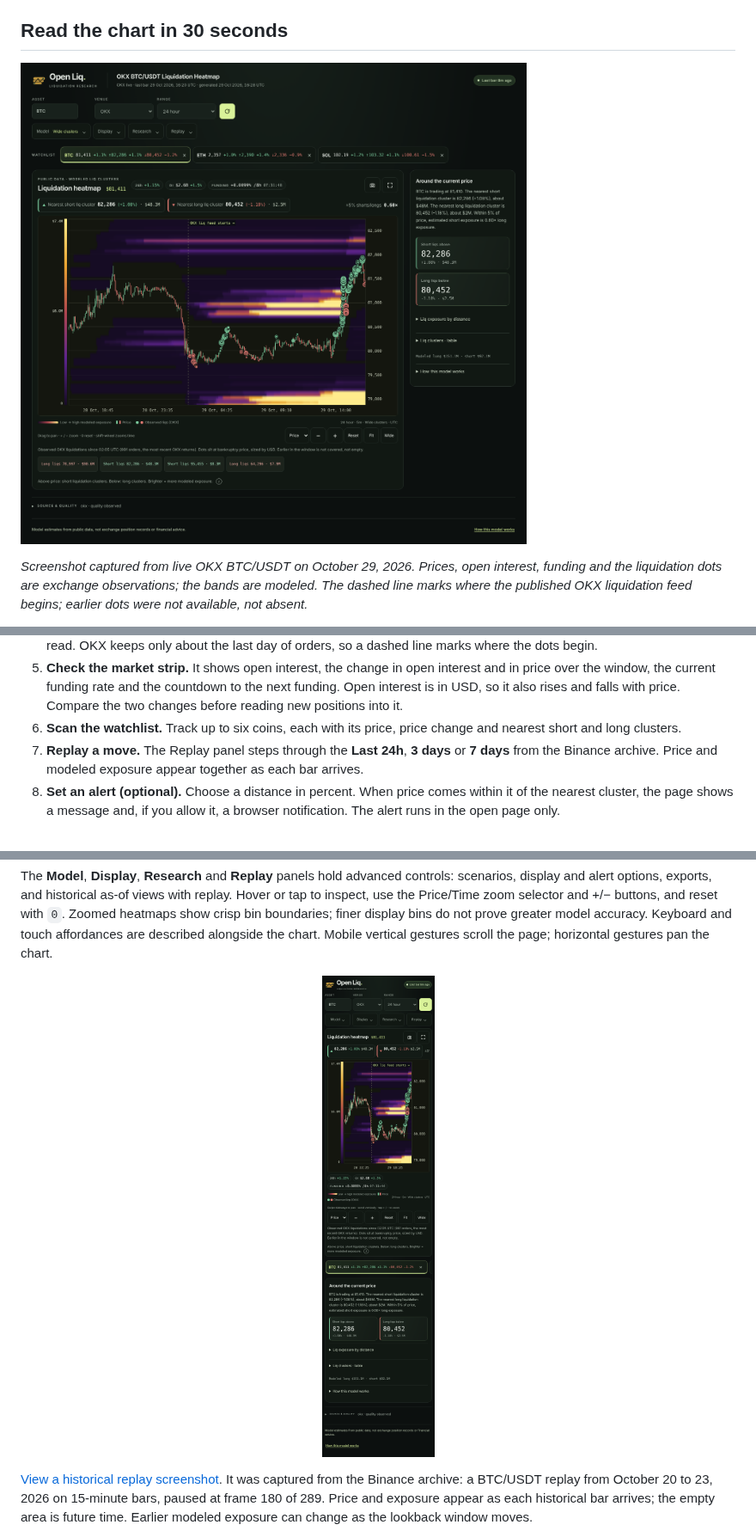
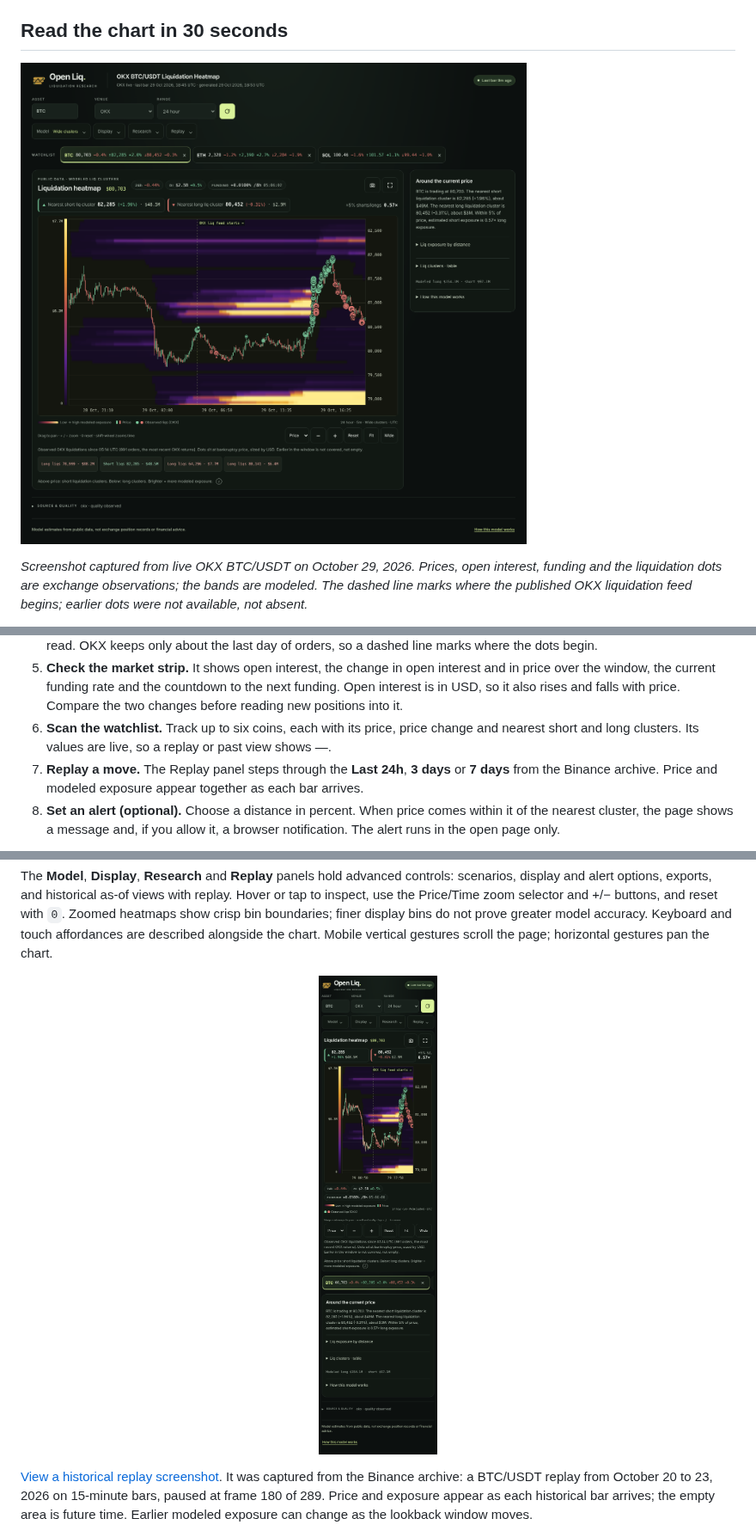
Before and after one commit to Robertzu43/open-liquidation-heatmap, a Markdown page: README.md, 3 parts joined by grey strips. Shown at 86% size. GitHub-like rendering; pictures changed too: docs/assets/desktop.png, docs/assets/mobile.png.

Commit message:
docs: recapture README screenshots without the removed cluster cards
Desktop and phone from live OKX BTC/USDT, replay from the Binance
archive at the same frame as before. The README notes that watchlist
values are live, so a replay shows dashes.

Co-Authored-By: Claude Opus 5.5 <noreply@anthropic.com>
Claude-Session: https://claude.ai/code/session_01CL4afBdq1ciUDAZsLUM8Vt

```diff
--- a/README.md
+++ b/README.md
@@ -82,7 +82,7 @@ On Windows, create the environment with `py -3 -m venv .venv`, then activate it
 3. **Read the line above the chart.** It names the nearest short cluster above price and the nearest long cluster below, with each one's distance in percent and estimated size in USD. It also gives the ratio of short to long exposure within ±5% of price.
 4. **Check the dots.** Dots are real, filled OKX liquidation orders, not model output. **Red dots are longs that were liquidated. Green dots are shorts that were liquidated.** Each dot sits at OKX's reported bankruptcy price. Dots appear on OKX and All venues views. Binance and Bybit publish liquidations only over live streams, which Open Liq does not read. OKX keeps only about the last day of orders, so a dashed line marks where the dots begin.
 5. **Check the market strip.** It shows open interest, the change in open interest and in price over the window, the current funding rate and the countdown to the next funding. Open interest is in USD, so it also rises and falls with price. Compare the two changes before reading new positions into it.
-6. **Scan the watchlist.** Track up to six coins, each with its price, price change and nearest short and long clusters.
+6. **Scan the watchlist.** Track up to six coins, each with its price, price change and nearest short and long clusters. Its values are live, so a replay or past view shows —.
 7. **Replay a move.** The Replay panel steps through the **Last 24h**, **3 days** or **7 days** from the Binance archive. Price and modeled exposure appear together as each bar arrives.
 8. **Set an alert (optional).** Choose a distance in percent. When price comes within it of the nearest cluster, the page shows a message and, if you allow it, a browser notification. The alert runs in the open page only.
 
```
Also changed, not shown: docs/assets/replay.png.
